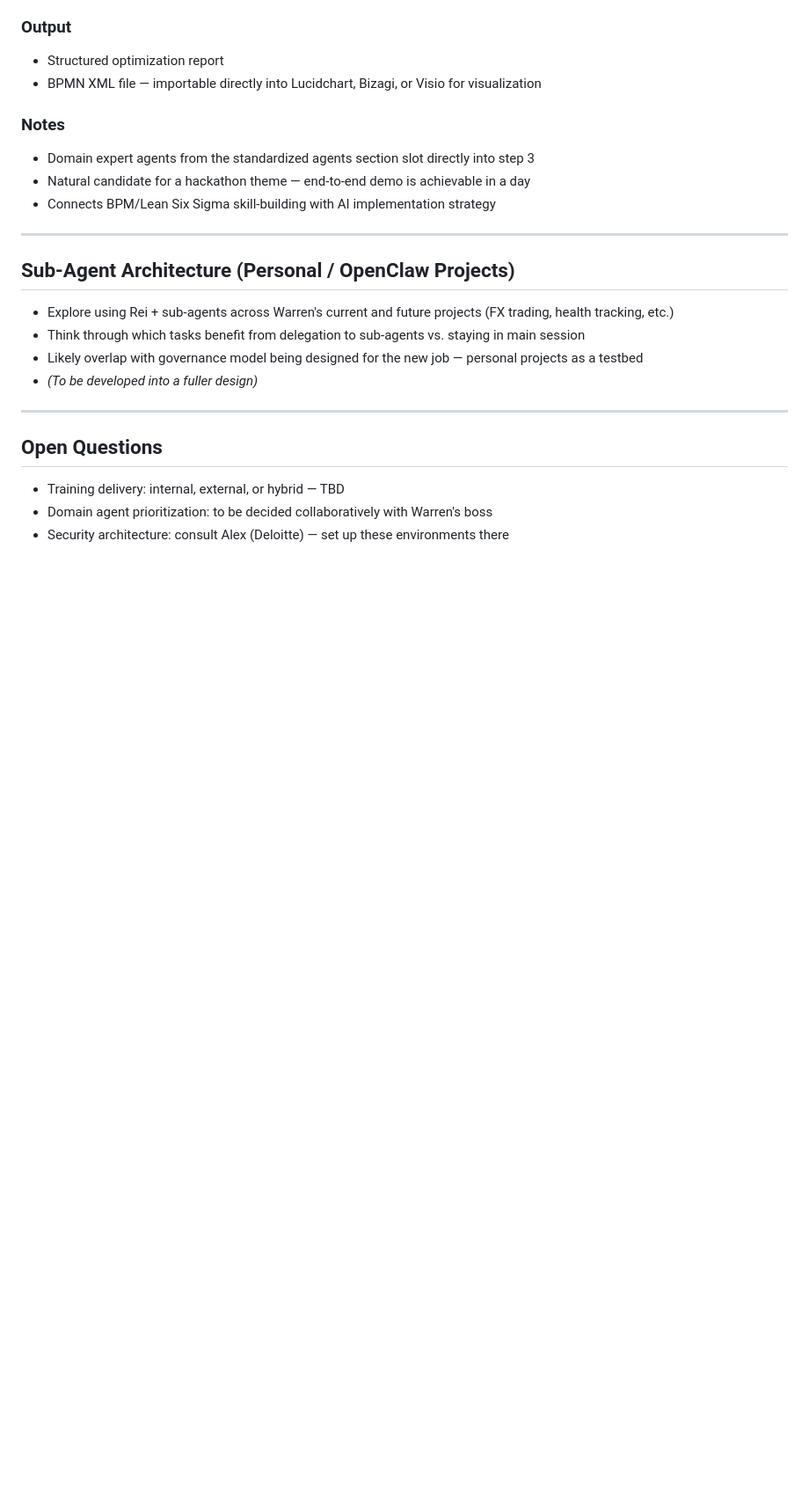
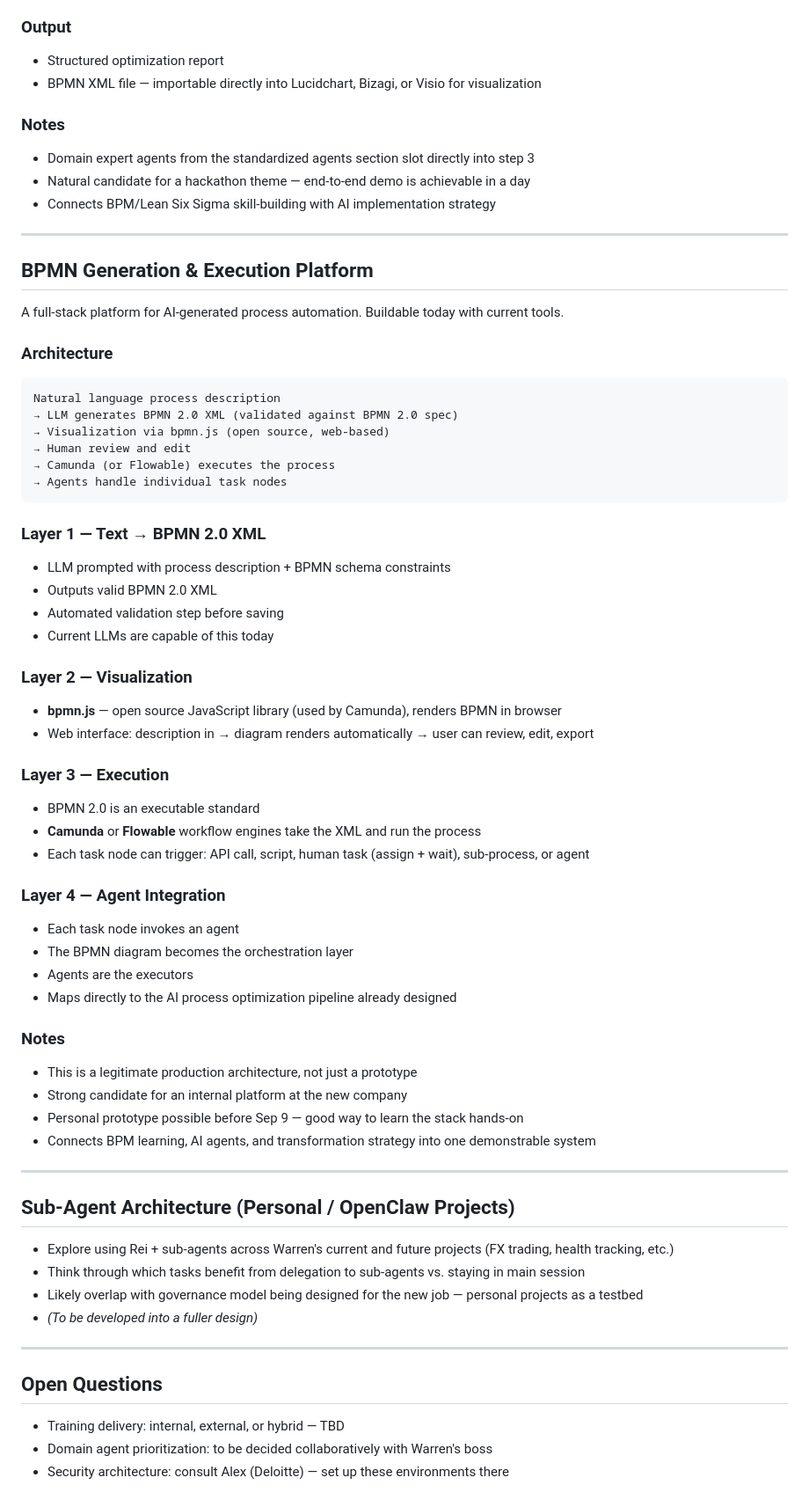
Before and after one commit to wrodericks/rei-workspace, a Markdown page: details/actuarial-ai-transformation.md, the part around the change. Shown at 88% size. Rendered like a GitHub page; blank space fills up the shorter version.

Commit message:
Add BPMN generation and execution platform architecture

````diff
--- a/details/actuarial-ai-transformation.md
+++ b/details/actuarial-ai-transformation.md
@@ -80,6 +80,49 @@ An agent pipeline to automate process mapping, analysis, and reengineering — r
 
 ---
 
+## BPMN Generation & Execution Platform
+
+A full-stack platform for AI-generated process automation. Buildable today with current tools.
+
+### Architecture
+```
+Natural language process description
+→ LLM generates BPMN 2.0 XML (validated against BPMN 2.0 spec)
+→ Visualization via bpmn.js (open source, web-based)
+→ Human review and edit
+→ Camunda (or Flowable) executes the process
+→ Agents handle individual task nodes
+```
+
+### Layer 1 — Text → BPMN 2.0 XML
+- LLM prompted with process description + BPMN schema constraints
+- Outputs valid BPMN 2.0 XML
+- Automated validation step before saving
+- Current LLMs are capable of this today
+
+### Layer 2 — Visualization
+- **bpmn.js** — open source JavaScript library (used by Camunda), renders BPMN in browser
+- Web interface: description in → diagram renders automatically → user can review, edit, export
+
+### Layer 3 — Execution
+- BPMN 2.0 is an executable standard
+- **Camunda** or **Flowable** workflow engines take the XML and run the process
+- Each task node can trigger: API call, script, human task (assign + wait), sub-process, or agent
+
+### Layer 4 — Agent Integration
+- Each task node invokes an agent
+- The BPMN diagram becomes the orchestration layer
+- Agents are the executors
+- Maps directly to the AI process optimization pipeline already designed
+
+### Notes
+- This is a legitimate production architecture, not just a prototype
+- Strong candidate for an internal platform at the new company
+- Personal prototype possible before Sep 9 — good way to learn the stack hands-on
+- Connects BPM learning, AI agents, and transformation strategy into one demonstrable system
+
+---
+
 ## Sub-Agent Architecture (Personal / OpenClaw Projects)
 - Explore using Rei + sub-agents across Warren's current and future projects (FX trading, health tracking, etc.)
 - Think through which tasks benefit from delegation to sub-agents vs. staying in main session
````
